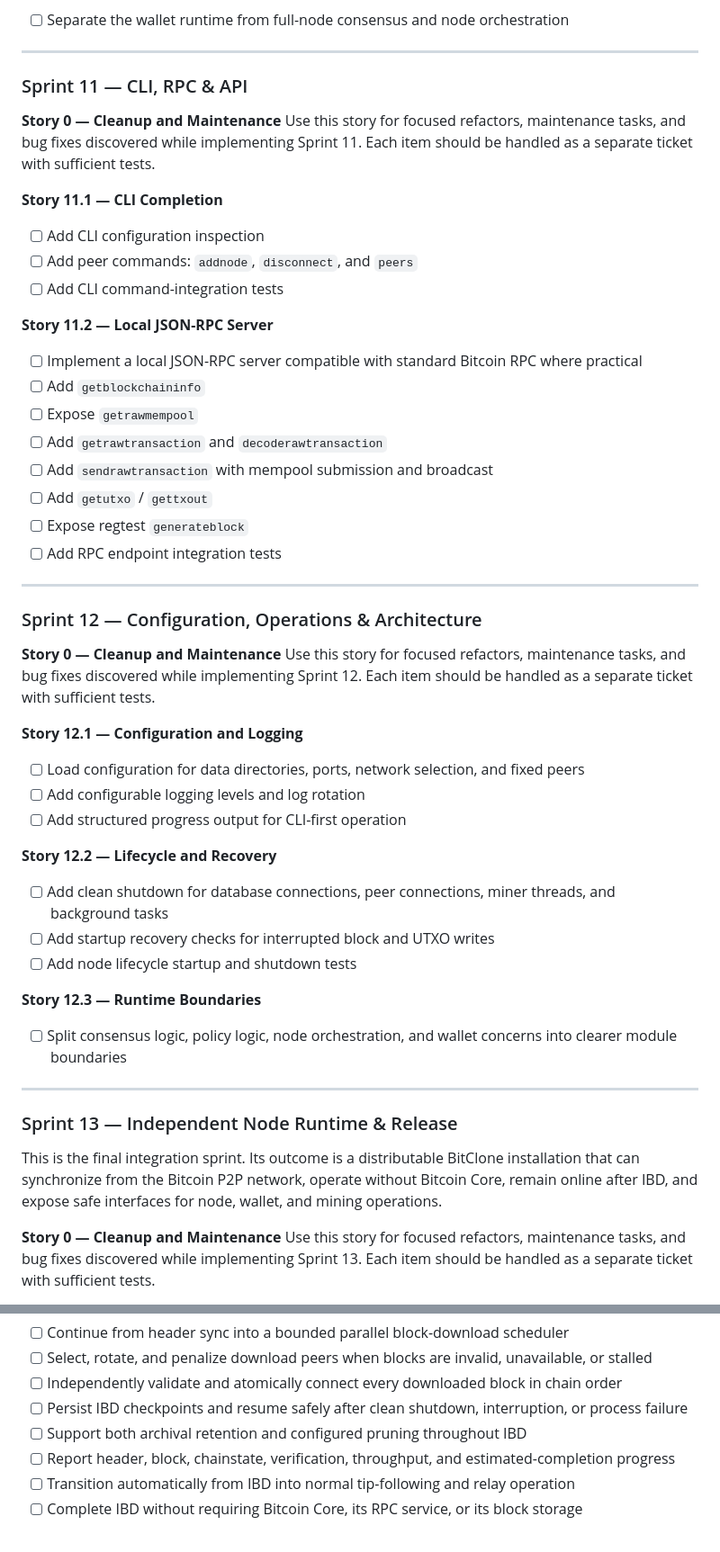
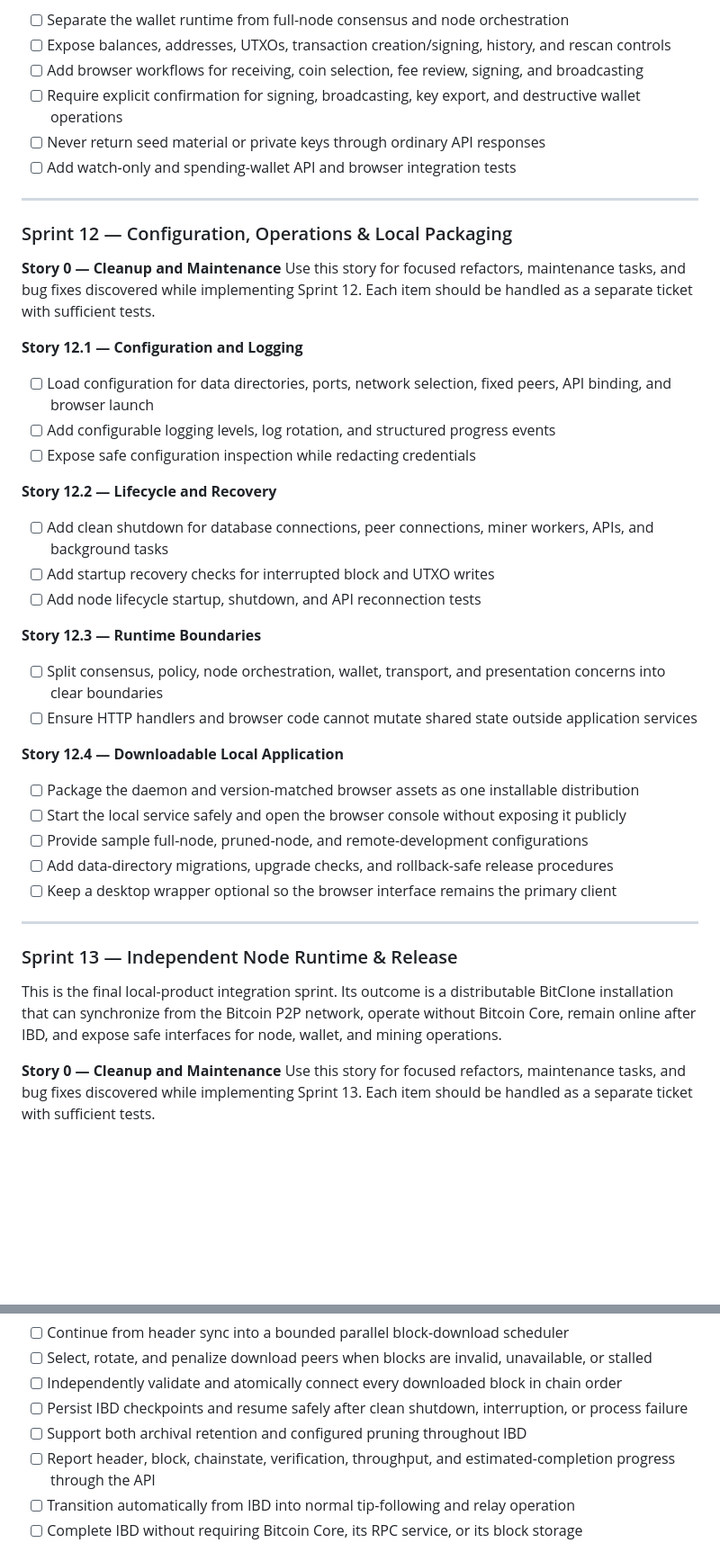
Before and after one commit to DrGregDoyle/BitClone, a Markdown page: tickets.md, 2 parts joined by grey strips. Shown at 90% size. Rendered like a GitHub page; blank space fills up the shorter version.

Commit message:
Adding display sprints

```diff
--- a/tickets.md
+++ b/tickets.md
@@ -107,34 +165,14 @@ Each item should be handled as a separate ticket with sufficient tests.
 
 - [ ] Separate the wallet runtime from full-node consensus and node orchestration
+- [ ] Expose balances, addresses, UTXOs, transaction creation/signing, history, and rescan controls
+- [ ] Add browser workflows for receiving, coin selection, fee review, signing, and broadcasting
+- [ ] Require explicit confirmation for signing, broadcasting, key export, and destructive wallet operations
+- [ ] Never return seed material or private keys through ordinary API responses
+- [ ] Add watch-only and spending-wallet API and browser integration tests
 
 ---
 
-### Sprint 11 — CLI, RPC & API
-
-**Story 0 — Cleanup and Maintenance**
-Use this story for focused refactors, maintenance tasks, and bug fixes discovered while implementing Sprint 11.
-Each item should be handled as a separate ticket with sufficient tests.
-
-**Story 11.1 — CLI Completion**
-
-- [ ] Add CLI configuration inspection
-- [ ] Add peer commands: `addnode`, `disconnect`, and `peers`
-- [ ] Add CLI command-integration tests
-
-**Story 11.2 — Local JSON-RPC Server**
-
-- [ ] Implement a local JSON-RPC server compatible with standard Bitcoin RPC where practical
-- [ ] Add `getblockchaininfo`
-- [ ] Expose `getrawmempool`
-- [ ] Add `getrawtransaction` and `decoderawtransaction`
-- [ ] Add `sendrawtransaction` with mempool submission and broadcast
-- [ ] Add `getutxo` / `gettxout`
-- [ ] Expose regtest `generateblock`
-- [ ] Add RPC endpoint integration tests
-
----
-
-### Sprint 12 — Configuration, Operations & Architecture
+### Sprint 12 — Configuration, Operations & Local Packaging
 
 **Story 0 — Cleanup and Maintenance**
 Use this story for focused refactors, maintenance tasks, and bug fixes discovered while implementing Sprint 12.
@@ -142,27 +180,36 @@ Each item should be handled as a separate ticket with sufficient tests.
 
 **Story 12.1 — Configuration and Logging**
 
-- [ ] Load configuration for data directories, ports, network selection, and fixed peers
-- [ ] Add configurable logging levels and log rotation
-- [ ] Add structured progress output for CLI-first operation
+- [ ] Load configuration for data directories, ports, network selection, fixed peers, API binding, and browser launch
+- [ ] Add configurable logging levels, log rotation, and structured progress events
+- [ ] Expose safe configuration inspection while redacting credentials
 
 **Story 12.2 — Lifecycle and Recovery**
 
-- [ ] Add clean shutdown for database connections, peer connections, miner threads, and background tasks
+- [ ] Add clean shutdown for database connections, peer connections, miner workers, APIs, and background tasks
 - [ ] Add startup recovery checks for interrupted block and UTXO writes
-- [ ] Add node lifecycle startup and shutdown tests
+- [ ] Add node lifecycle startup, shutdown, and API reconnection tests
 
 **Story 12.3 — Runtime Boundaries**
 
-- [ ] Split consensus logic, policy logic, node orchestration, and wallet concerns into clearer module boundaries
+- [ ] Split consensus, policy, node orchestration, wallet, transport, and presentation concerns into clear boundaries
+- [ ] Ensure HTTP handlers and browser code cannot mutate shared state outside application services
+
+**Story 12.4 — Downloadable Local Application**
+
+- [ ] Package the daemon and version-matched browser assets as one installable distribution
+- [ ] Start the local service safely and open the browser console without exposing it publicly
+- [ ] Provide sample full-node, pruned-node, and remote-development configurations
+- [ ] Add data-directory migrations, upgrade checks, and rollback-safe release procedures
+- [ ] Keep a desktop wrapper optional so the browser interface remains the primary client
 
 ---
 
 ### Sprint 13 — Independent Node Runtime & Release
 
-This is the final integration sprint. Its outcome is a distributable BitClone installation that can synchronize
-from the Bitcoin P2P network, operate without Bitcoin Core, remain online after IBD, and expose safe interfaces for
-node, wallet, and mining operations.
+This is the final local-product integration sprint. Its outcome is a distributable BitClone installation that can
+synchronize from the Bitcoin P2P network, operate without Bitcoin Core, remain online after IBD, and expose safe
+interfaces for node, wallet, and mining operations.
 
 **Story 0 — Cleanup and Maintenance**
 Use this story for focused refactors, maintenance tasks, and bug fixes discovered while implementing Sprint 13.
@@ -177,7 +224,7 @@ so that archival and pruned installations can operate independently of Bitcoin C
 - [ ] Independently validate and atomically connect every downloaded block in chain order
 - [ ] Persist IBD checkpoints and resume safely after clean shutdown, interruption, or process failure
 - [ ] Support both archival retention and configured pruning throughout IBD
-- [ ] Report header, block, chainstate, verification, throughput, and estimated-completion progress
+- [ ] Report header, block, chainstate, verification, throughput, and estimated-completion progress through the API
 - [ ] Transition automatically from IBD into normal tip-following and relay operation
 - [ ] Complete IBD without requiring Bitcoin Core, its RPC service, or its block storage
 
```
Also changed, not shown: other parts of tickets.md (+105 -36 lines), archived_tickets.md (+3 -1 lines).
